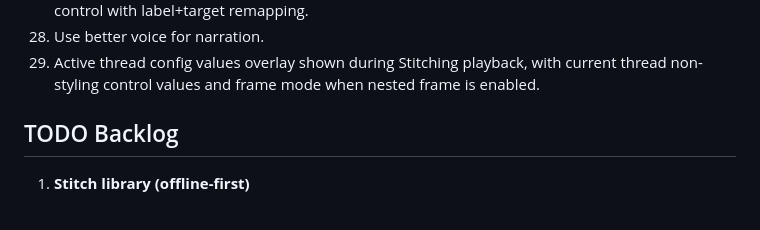
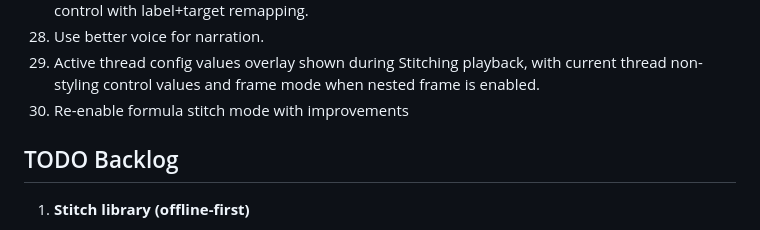
Before and after one commit to jburb/curve_stitcher, a Markdown page: README.md, the part around the change. Rendered like a GitHub page.

Commit message:
roadmap update

```diff
--- a/README.md
+++ b/README.md
@@ -357,6 +357,7 @@ This section describes the practical steps for adding a new experience named zoo
 1. Enable hole number rotation in Stitching for all stitch-by modes, as a new advanced frame slider control with label+target remapping.
 1. Use better voice for narration.
 1. Active thread config values overlay shown during Stitching playback, with current thread non-styling control values and frame mode when nested frame is enabled.
+1. Re-enable formula stitch mode with improvements
 
 
 ## TODO Backlog
```
